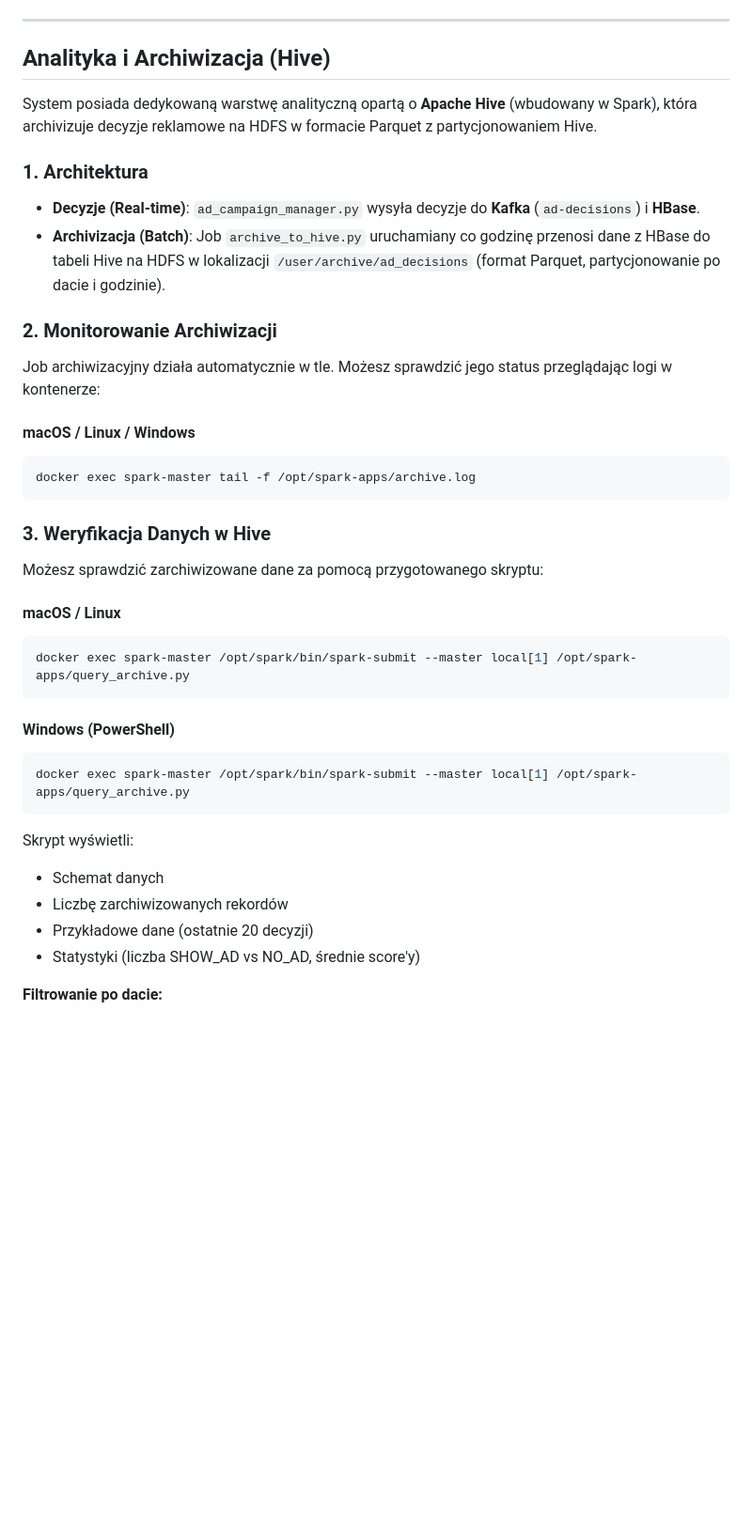
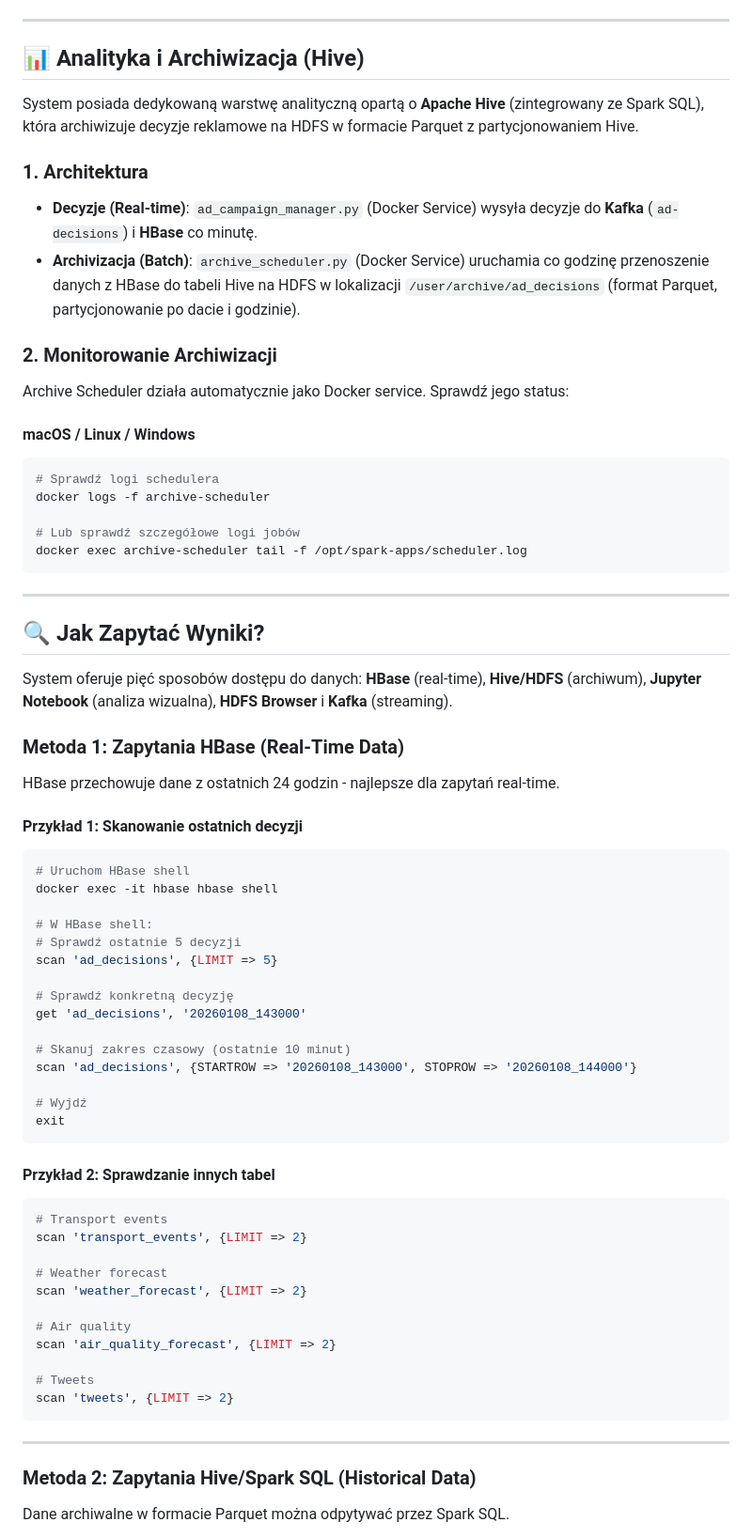
Before and after one commit to AristocratesJ/big-data-interactive-ads, a Markdown page: README.md, the part around one of its changes. Shown at 94% size. GitHub-like rendering; blank space fills up the shorter version.

Commit message:
docs: update readme

````diff
--- a/README.md
+++ b/README.md
@@ -316,47 +316,78 @@ Otwórz http://localhost:8090 i sprawdź tematy:
 
 ---
 
-## Analityka i Archiwizacja (Hive)
+## 📊 Analityka i Archiwizacja (Hive)
 
-System posiada dedykowaną warstwę analityczną opartą o **Apache Hive** (wbudowany w Spark), która archivizuje decyzje reklamowe na HDFS w formacie Parquet z partycjonowaniem Hive.
+System posiada dedykowaną warstwę analityczną opartą o **Apache Hive** (zintegrowany ze Spark SQL), która archiwizuje decyzje reklamowe na HDFS w formacie Parquet z partycjonowaniem Hive.
 
 ### 1. Architektura
 
-- **Decyzje (Real-time)**: `ad_campaign_manager.py` wysyła decyzje do **Kafka** (`ad-decisions`) i **HBase**.
-- **Archivizacja (Batch)**: Job `archive_to_hive.py` uruchamiany co godzinę przenosi dane z HBase do tabeli Hive na HDFS w lokalizacji `/user/archive/ad_decisions` (format Parquet, partycjonowanie po dacie i godzinie).
+- **Decyzje (Real-time)**: `ad_campaign_manager.py` (Docker Service) wysyła decyzje do **Kafka** (`ad-decisions`) i **HBase** co minutę.
+- **Archivizacja (Batch)**: `archive_scheduler.py` (Docker Service) uruchamia co godzinę przenoszenie danych z HBase do tabeli Hive na HDFS w lokalizacji `/user/archive/ad_decisions` (format Parquet, partycjonowanie po dacie i godzinie).
 
 ### 2. Monitorowanie Archiwizacji
 
-Job archiwizacyjny działa automatycznie w tle. Możesz sprawdzić jego status przeglądając logi w kontenerze:
+Archive Scheduler działa automatycznie jako Docker service. Sprawdź jego status:
 
 #### macOS / Linux / Windows
 
 ```bash
-docker exec spark-master tail -f /opt/spark-apps/archive.log
+# Sprawdź logi schedulera
+docker logs -f archive-scheduler
+
+# Lub sprawdź szczegółowe logi jobów
+docker exec archive-scheduler tail -f /opt/spark-apps/scheduler.log
 ```
 
-### 3. Weryfikacja Danych w Hive
+---
 
-Możesz sprawdzić zarchiwizowane dane za pomocą przygotowanego skryptu:
+## 🔍 Jak Zapytać Wyniki?
 
-#### macOS / Linux
+System oferuje pięć sposobów dostępu do danych: **HBase** (real-time), **Hive/HDFS** (archiwum), **Jupyter Notebook** (analiza wizualna), **HDFS Browser** i **Kafka** (streaming).
+
+### Metoda 1: Zapytania HBase (Real-Time Data)
+
+HBase przechowuje dane z ostatnich 24 godzin - najlepsze dla zapytań real-time.
+
+#### Przykład 1: Skanowanie ostatnich decyzji
 
 ```bash
-docker exec spark-master /opt/spark/bin/spark-submit --master local[1] /opt/spark-apps/query_archive.py
+# Uruchom HBase shell
+docker exec -it hbase hbase shell
+
+# W HBase shell:
+# Sprawdź ostatnie 5 decyzji
+scan 'ad_decisions', {LIMIT => 5}
+
+# Sprawdź konkretną decyzję
+get 'ad_decisions', '20260108_143000'
+
+# Skanuj zakres czasowy (ostatnie 10 minut)
+scan 'ad_decisions', {STARTROW => '20260108_143000', STOPROW => '20260108_144000'}
+
+# Wyjdź
+exit
 ```
 
-#### Windows (PowerShell)
+#### Przykład 2: Sprawdzanie innych tabel
 
-```powershell
-docker exec spark-master /opt/spark/bin/spark-submit --master local[1] /opt/spark-apps/query_archive.py
+```bash
+# Transport events
+scan 'transport_events', {LIMIT => 2}
+
+# Weather forecast
+scan 'weather_forecast', {LIMIT => 2}
+
+# Air quality
+scan 'air_quality_forecast', {LIMIT => 2}
+
+# Tweets
+scan 'tweets', {LIMIT => 2}
 ```
 
-Skrypt wyświetli:
+---
 
-- Schemat danych
-- Liczbę zarchiwizowanych rekordów
-- Przykładowe dane (ostatnie 20 decyzji)
-- Statystyki (liczba SHOW_AD vs NO_AD, średnie score'y)
+### Metoda 2: Zapytania Hive/Spark SQL (Historical Data)
 
-**Filtrowanie po dacie:**
+Dane archiwalne w formacie Parquet można odpytywać przez Spark SQL.
 
````
Also changed, not shown: other parts of README.md (+188 -3 lines).
